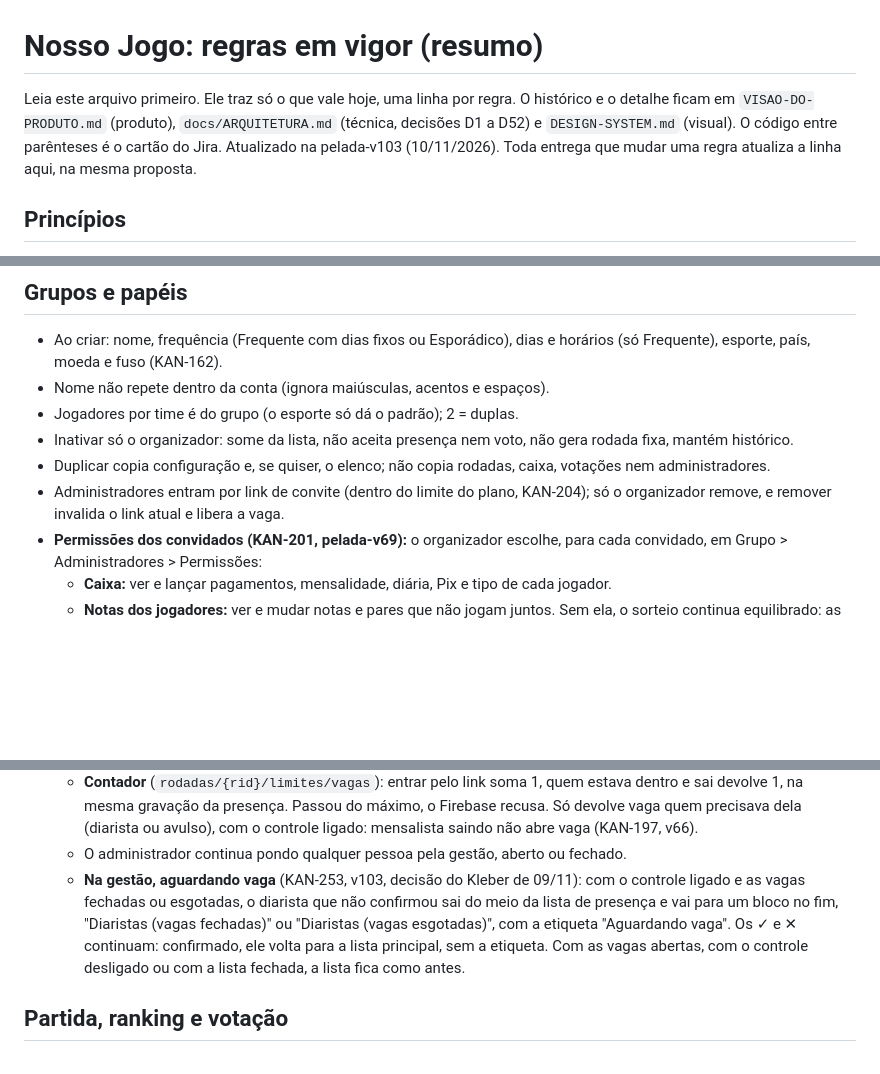
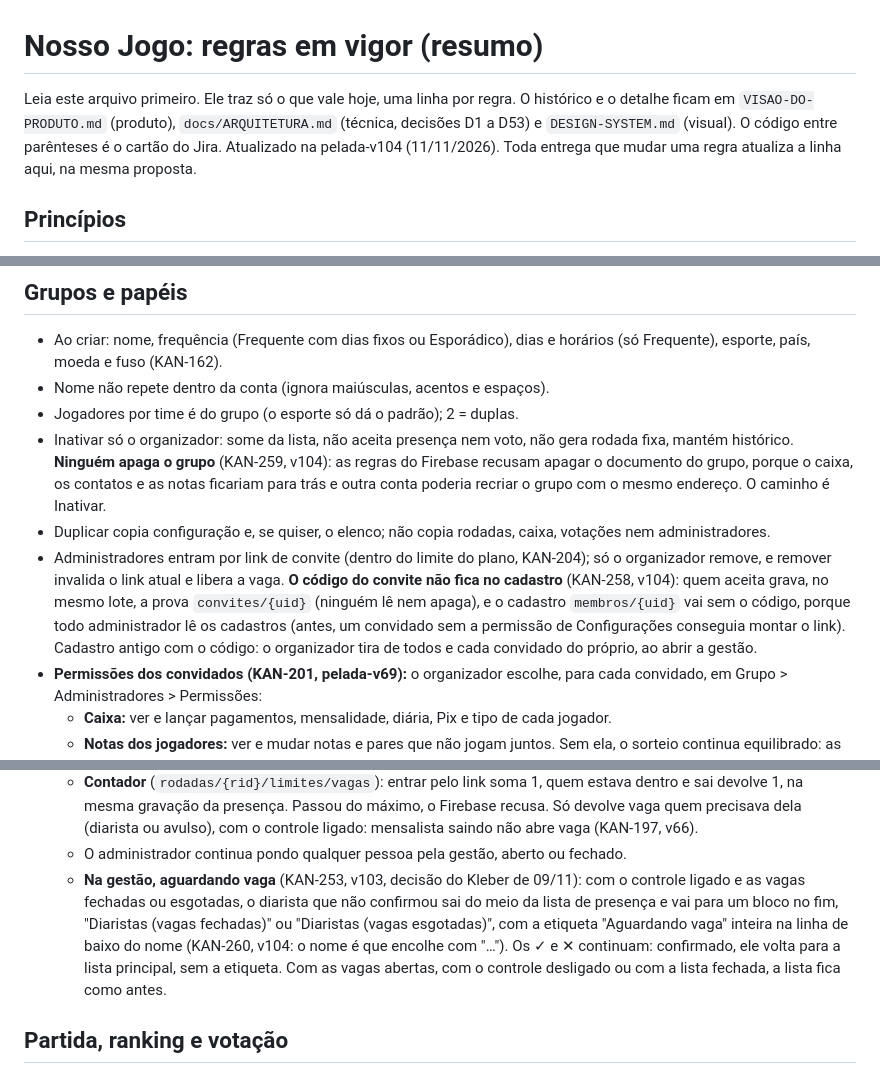
Before and after one commit to kleberkoch-coder/nosso-jogo, a Markdown page: docs/REGRAS.md, 3 parts joined by grey strips. GitHub-like rendering; blank space fills up the shorter version.

```diff
--- a/docs/REGRAS.md
+++ b/docs/REGRAS.md
@@ -1,7 +1,7 @@
 # Nosso Jogo: regras em vigor (resumo)
 
-Leia este arquivo primeiro. Ele traz só o que vale hoje, uma linha por regra. O histórico e o detalhe ficam em `VISAO-DO-PRODUTO.md` (produto), `docs/ARQUITETURA.md` (técnica, decisões D1 a D52) e `DESIGN-SYSTEM.md` (visual). O código entre parênteses é o cartão do Jira.
-Atualizado na pelada-v103 (10/11/2026). Toda entrega que mudar uma regra atualiza a linha aqui, na mesma proposta.
+Leia este arquivo primeiro. Ele traz só o que vale hoje, uma linha por regra. O histórico e o detalhe ficam em `VISAO-DO-PRODUTO.md` (produto), `docs/ARQUITETURA.md` (técnica, decisões D1 a D53) e `DESIGN-SYSTEM.md` (visual). O código entre parênteses é o cartão do Jira.
+Atualizado na pelada-v104 (11/11/2026). Toda entrega que mudar uma regra atualiza a linha aqui, na mesma proposta.
 
 ## Princípios
 - O jogador nunca precisa de conta: confirma e vota pelo link do WhatsApp.
@@ -49,9 +49,9 @@ Atualizado na pelada-v103 (10/11/2026). Toda entrega que mudar uma regra atualiz
 - Ao criar: nome, frequência (Frequente com dias fixos ou Esporádico), dias e horários (só Frequente), esporte, país, moeda e fuso (KAN-162).
 - Nome não repete dentro da conta (ignora maiúsculas, acentos e espaços).
 - Jogadores por time é do grupo (o esporte só dá o padrão); 2 = duplas.
-- Inativar só o organizador: some da lista, não aceita presença nem voto, não gera rodada fixa, mantém histórico.
+- Inativar só o organizador: some da lista, não aceita presença nem voto, não gera rodada fixa, mantém histórico. **Ninguém apaga o grupo** (KAN-259, v104): as regras do Firebase recusam apagar o documento do grupo, porque o caixa, os contatos e as notas ficariam para trás e outra conta poderia recriar o grupo com o mesmo endereço. O caminho é Inativar.
 - Duplicar copia configuração e, se quiser, o elenco; não copia rodadas, caixa, votações nem administradores.
-- Administradores entram por link de convite (dentro do limite do plano, KAN-204); só o organizador remove, e remover invalida o link atual e libera a vaga.
+- Administradores entram por link de convite (dentro do limite do plano, KAN-204); só o organizador remove, e remover invalida o link atual e libera a vaga. **O código do convite não fica no cadastro** (KAN-258, v104): quem aceita grava, no mesmo lote, a prova `convites/{uid}` (ninguém lê nem apaga), e o cadastro `membros/{uid}` vai sem o código, porque todo administrador lê os cadastros (antes, um convidado sem a permissão de Configurações conseguia montar o link). Cadastro antigo com o código: o organizador tira de todos e cada convidado do próprio, ao abrir a gestão.
 - **Permissões dos convidados (KAN-201, pelada-v69):** o organizador escolhe, para cada convidado, em Grupo > Administradores > Permissões:
   - **Caixa:** ver e lançar pagamentos, mensalidade, diária, Pix e tipo de cada jogador.
   - **Notas dos jogadores:** ver e mudar notas e pares que não jogam juntos. Sem ela, o sorteio continua equilibrado: as notas chegam ao aparelho, só não aparecem na tela (proteção mais fraca, aceita pelo Kleber).
@@ -136,7 +136,7 @@ Atualizado na pelada-v103 (10/11/2026). Toda entrega que mudar uma regra atualiz
   - **No link, fechadas ou esgotadas:** quem precisa de vaga some (a não ser que já esteja confirmado), "Adicionar meu nome" some e aparece o aviso. Abertas: "Restam N vagas".
   - **Contador** (`rodadas/{rid}/limites/vagas`): entrar pelo link soma 1, quem estava dentro e sai devolve 1, na mesma gravação da presença. Passou do máximo, o Firebase recusa. Só devolve vaga quem precisava dela (diarista ou avulso), com o controle ligado: mensalista saindo não abre vaga (KAN-197, v66).
   - O administrador continua pondo qualquer pessoa pela gestão, aberto ou fechado.
-  - **Na gestão, aguardando vaga** (KAN-253, v103, decisão do Kleber de 09/11): com o controle ligado e as vagas fechadas ou esgotadas, o diarista que não confirmou sai do meio da lista de presença e vai para um bloco no fim, "Diaristas (vagas fechadas)" ou "Diaristas (vagas esgotadas)", com a etiqueta "Aguardando vaga". Os ✓ e ✕ continuam: confirmado, ele volta para a lista principal, sem a etiqueta. Com as vagas abertas, com o controle desligado ou com a lista fechada, a lista fica como antes.
+  - **Na gestão, aguardando vaga** (KAN-253, v103, decisão do Kleber de 09/11): com o controle ligado e as vagas fechadas ou esgotadas, o diarista que não confirmou sai do meio da lista de presença e vai para um bloco no fim, "Diaristas (vagas fechadas)" ou "Diaristas (vagas esgotadas)", com a etiqueta "Aguardando vaga" inteira na linha de baixo do nome (KAN-260, v104: o nome é que encolhe com "…"). Os ✓ e ✕ continuam: confirmado, ele volta para a lista principal, sem a etiqueta. Com as vagas abertas, com o controle desligado ou com a lista fechada, a lista fica como antes.
 
 ## Partida, ranking e votação
 - A aba Partida tem o seletor de rodada no topo, mesmo quando a rodada escolhida não tem times (KAN-160).
```
Also changed, not shown: docs/ARQUITETURA.md (+8 -0 lines), docs/DESIGN-SYSTEM.md (+1 -1 lines).
